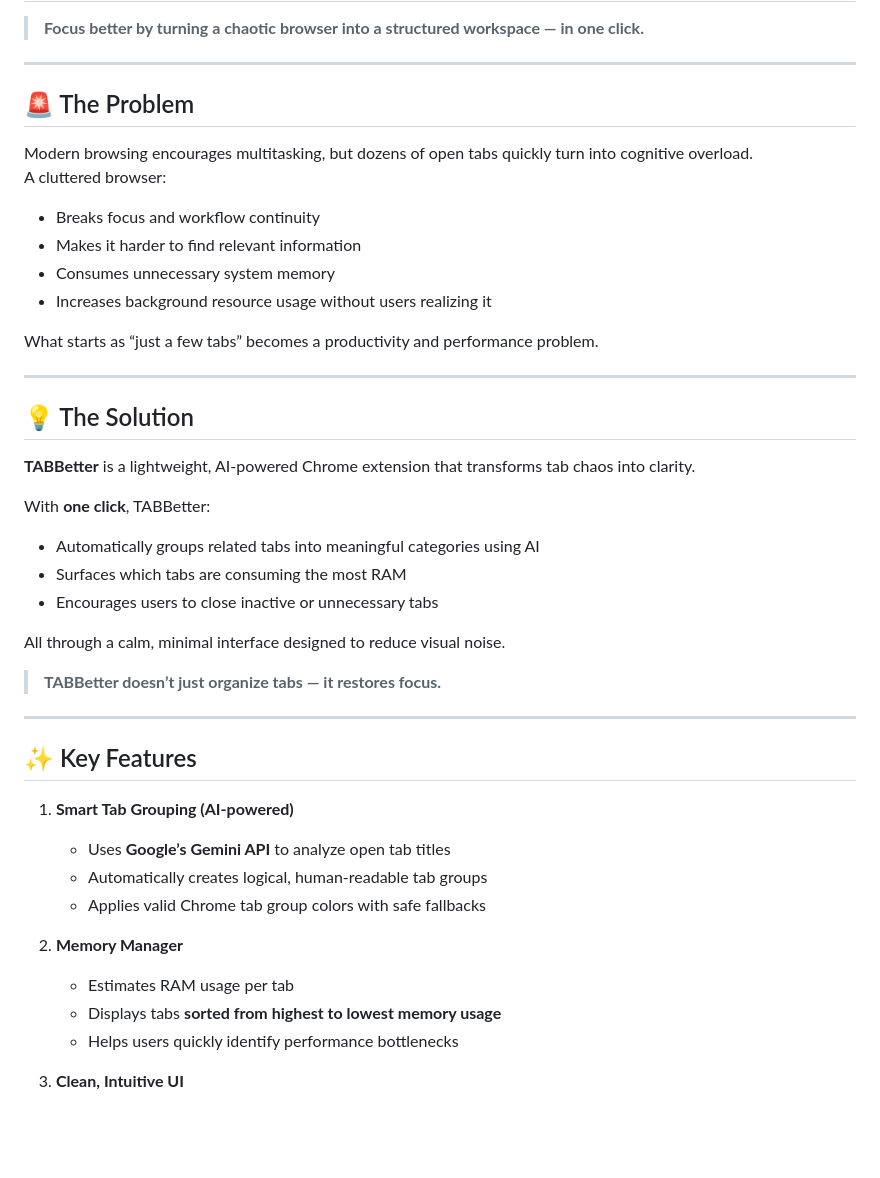
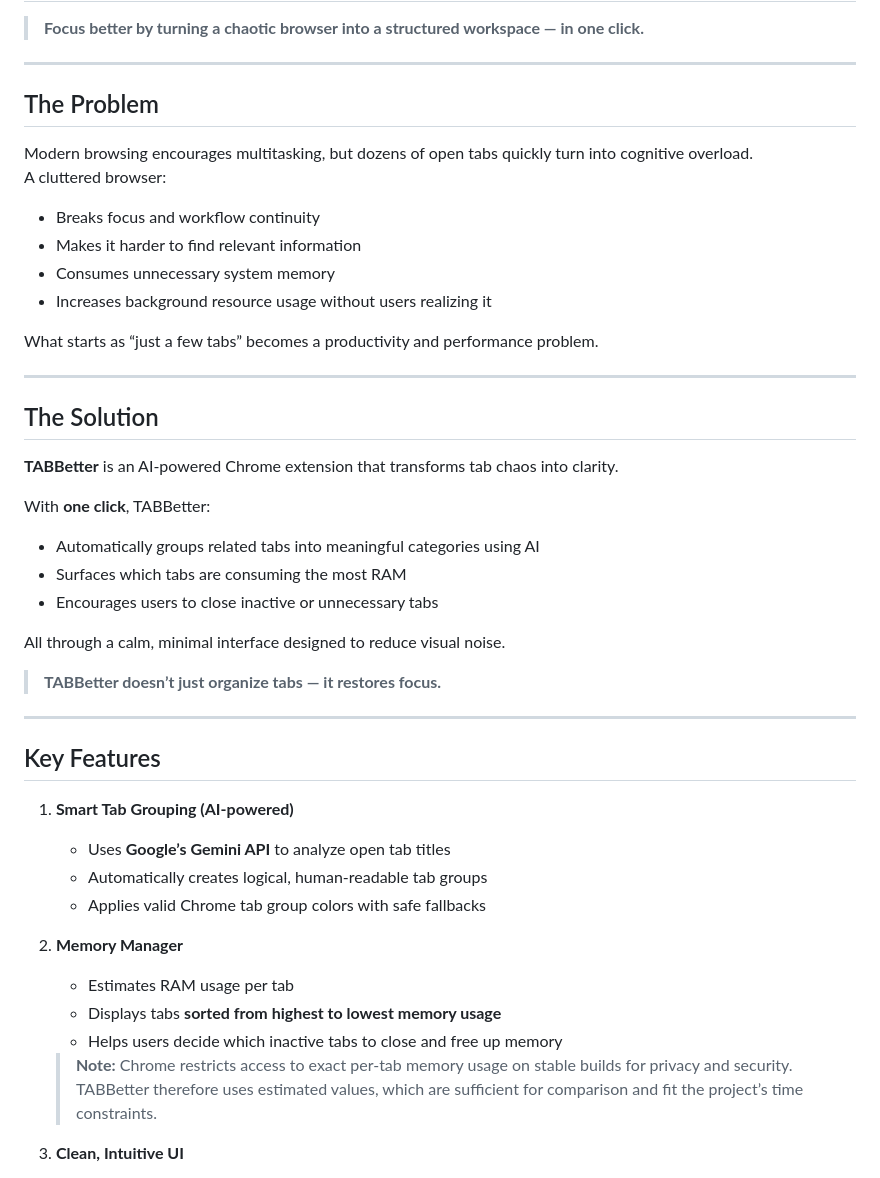
Before and after one commit to emmag-22/TABBetter, a Markdown page: README.md, the part around the change. GitHub-like rendering; blank space fills up the shorter version.

Commit message:
Completed README.md

```diff
--- a/README.md
+++ b/README.md
@@ -3,7 +3,7 @@
 
 ---
 
-## 🚨 The Problem
+## The Problem
 
 Modern browsing encourages multitasking, but dozens of open tabs quickly turn into cognitive overload.
 A cluttered browser:
@@ -17,9 +17,9 @@ What starts as “just a few tabs” becomes a productivity and performance prob
 
 ---
 
-## 💡 The Solution
+## The Solution
 
-**TABBetter** is a lightweight, AI-powered Chrome extension that transforms tab chaos into clarity.
+**TABBetter** is an AI-powered Chrome extension that transforms tab chaos into clarity.
 
 With **one click**, TABBetter:
 - Automatically groups related tabs into meaningful categories using AI
@@ -32,7 +32,7 @@ All through a calm, minimal interface designed to reduce visual noise.
 
 ---
 
-## ✨ Key Features
+## Key Features
 
 1. **Smart Tab Grouping (AI-powered)**
    - Uses **Google’s Gemini API** to analyze open tab titles
@@ -42,7 +42,11 @@ All through a calm, minimal interface designed to reduce visual noise.
 2. **Memory Manager**
    - Estimates RAM usage per tab
    - Displays tabs **sorted from highest to lowest memory usage**
-   - Helps users quickly identify performance bottlenecks
+   - Helps users decide which inactive tabs to close and free up memory
+
+    > **Note:** Chrome restricts access to exact per-tab memory usage on stable builds for privacy and security.
+    > TABBetter therefore uses estimated values, which are sufficient for comparison and fit the project’s time constraints.
+
 
 3. **Clean, Intuitive UI**
    - Designed in **Figma** with a focus on calm, clarity, and accessibility
```
